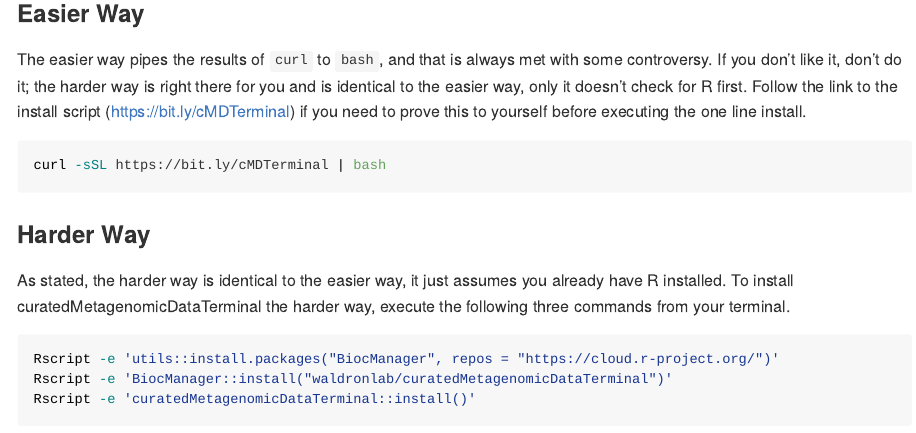
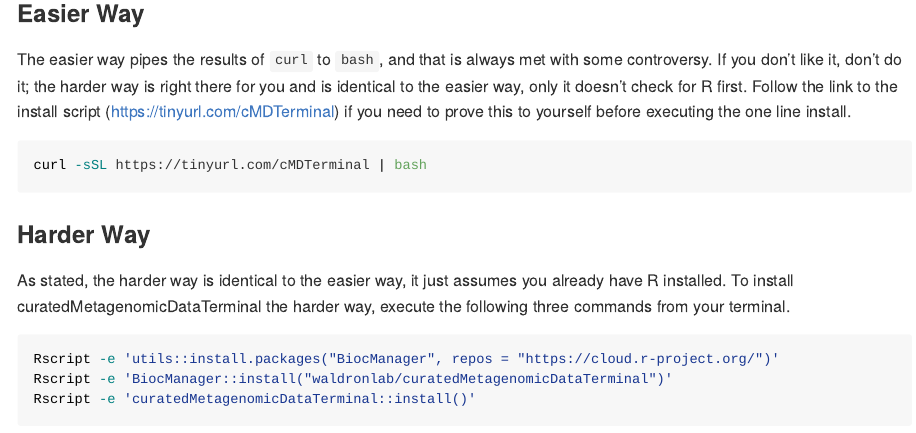
Before and after one commit to waldronlab/curatedMetagenomicDataTerminal, an R Markdown document (README.Rmd): the page in a window 1100 px wide, from 540 px down. Rendered offline with R 4.5, knitr and Pandoc, with nearby package versions.

Commit message:
use tinyurl link

````diff
--- a/README.Rmd
+++ b/README.Rmd
@@ -21,10 +21,10 @@ The curatedMetagenomicData command-line interface, curatedMetagenomicDataTermina
 
 ### Easier Way
 
-The easier way pipes the results of `curl` to `bash`, and that is always met with some controversy. If you don't like it, don't do it; the harder way is right there for you and is identical to the easier way, only it doesn't check for R first. Follow the link to the install script (https://bit.ly/cMDTerminal) if you need to prove this to yourself before executing the one line install.
+The easier way pipes the results of `curl` to `bash`, and that is always met with some controversy. If you don't like it, don't do it; the harder way is right there for you and is identical to the easier way, only it doesn't check for R first. Follow the link to the install script (https://tinyurl.com/cMDTerminal) if you need to prove this to yourself before executing the one line install.
 
 ```{sh, eval = FALSE}
-curl -sSL https://bit.ly/cMDTerminal | bash
+curl -sSL https://tinyurl.com/cMDTerminal | bash
 ```
 
 ### Harder Way
````
Also changed, not shown: README.md.
